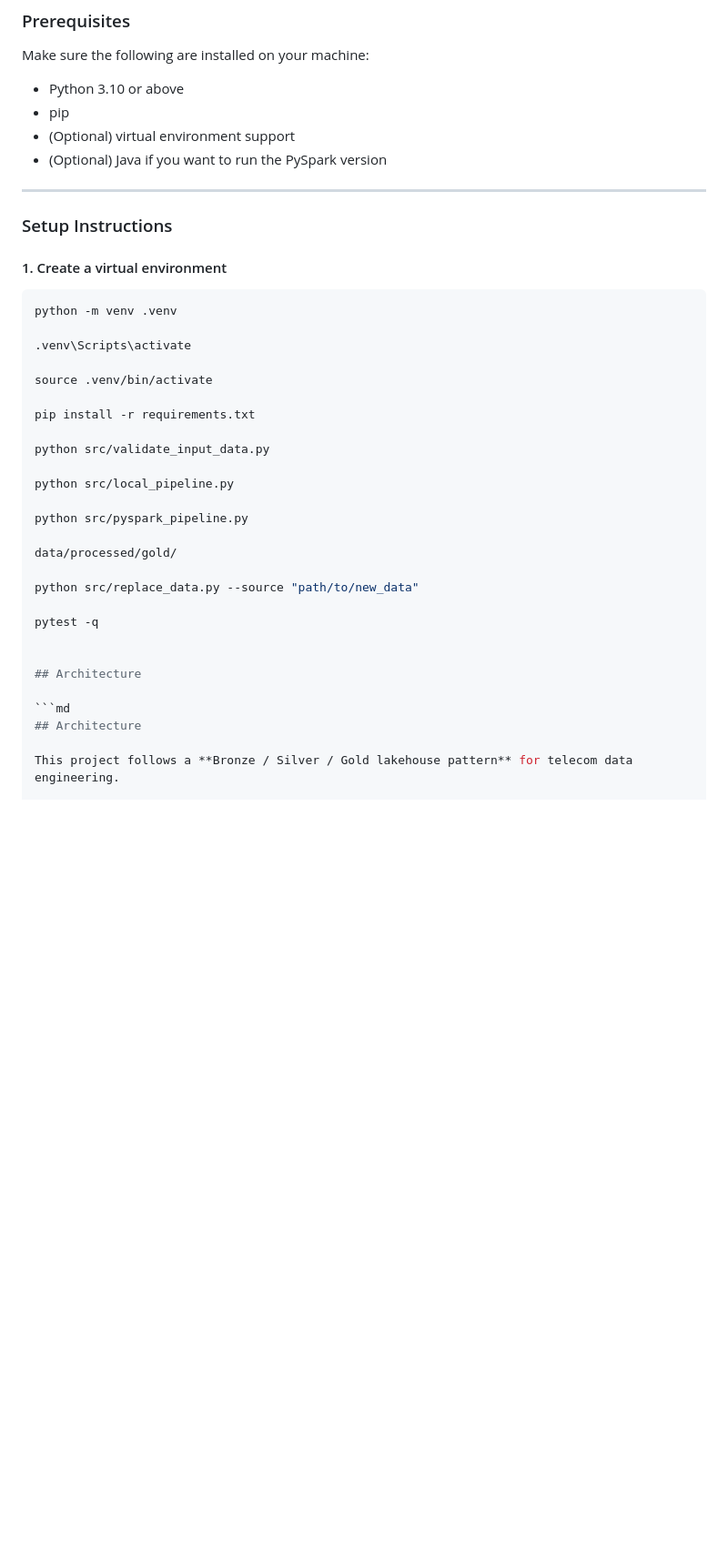
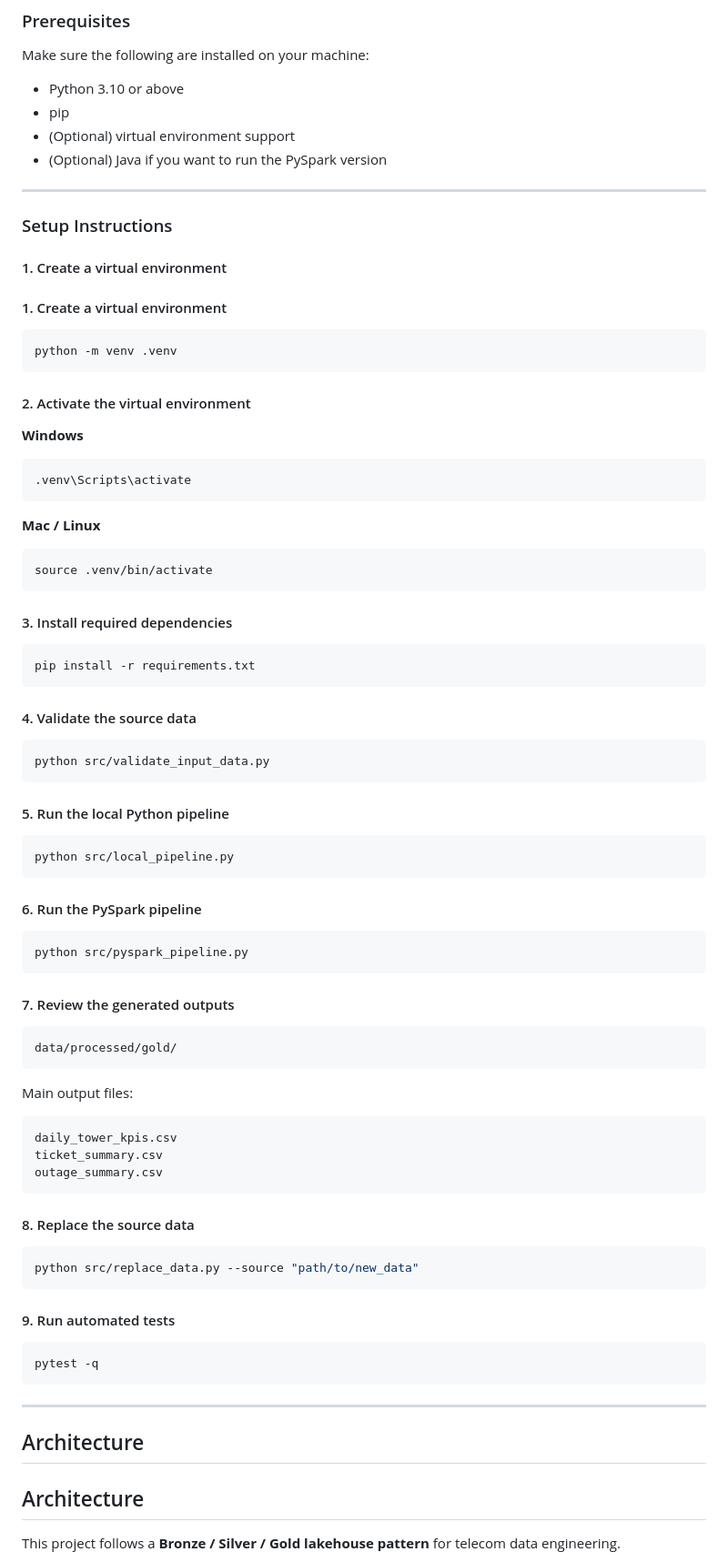
Before and after one commit to YaswanthAkkalaDataEngineer/telecom-network-events-lakehouse, a Markdown page: README.md, the part around the change. Shown at 91% size. Rendered like a GitHub page; blank space fills up the shorter version.

````diff
--- a/README.md
+++ b/README.md
@@ -58,36 +58,83 @@ Make sure the following are installed on your machine:
 - (Optional) Java if you want to run the PySpark version
 
 ---
+### Setup Instructions
 
-### Setup Instructions
+#### 1. Create a virtual environment
 
 #### 1. Create a virtual environment
 
 ```bash
 python -m venv .venv
+```
 
+#### 2. Activate the virtual environment
+
+**Windows**
+
+```bash
 .venv\Scripts\activate
+```
 
+**Mac / Linux**
+
+```bash
 source .venv/bin/activate
+```
 
+#### 3. Install required dependencies
+
+```bash
 pip install -r requirements.txt
+```
 
+#### 4. Validate the source data
+
+```bash
 python src/validate_input_data.py
+```
 
+#### 5. Run the local Python pipeline
+
+```bash
 python src/local_pipeline.py
+```
 
+#### 6. Run the PySpark pipeline
+
+```bash
 python src/pyspark_pipeline.py
+```
 
+#### 7. Review the generated outputs
+
+```text
 data/processed/gold/
+```
 
+Main output files:
+
+```text
+daily_tower_kpis.csv
+ticket_summary.csv
+outage_summary.csv
+```
+
+#### 8. Replace the source data
+
+```bash
 python src/replace_data.py --source "path/to/new_data"
+```
 
+#### 9. Run automated tests
+
+```bash
 pytest -q
+```
 
+---
 
 ## Architecture
-
-```md
 ## Architecture
 
 This project follows a **Bronze / Silver / Gold lakehouse pattern** for telecom data engineering.
````
